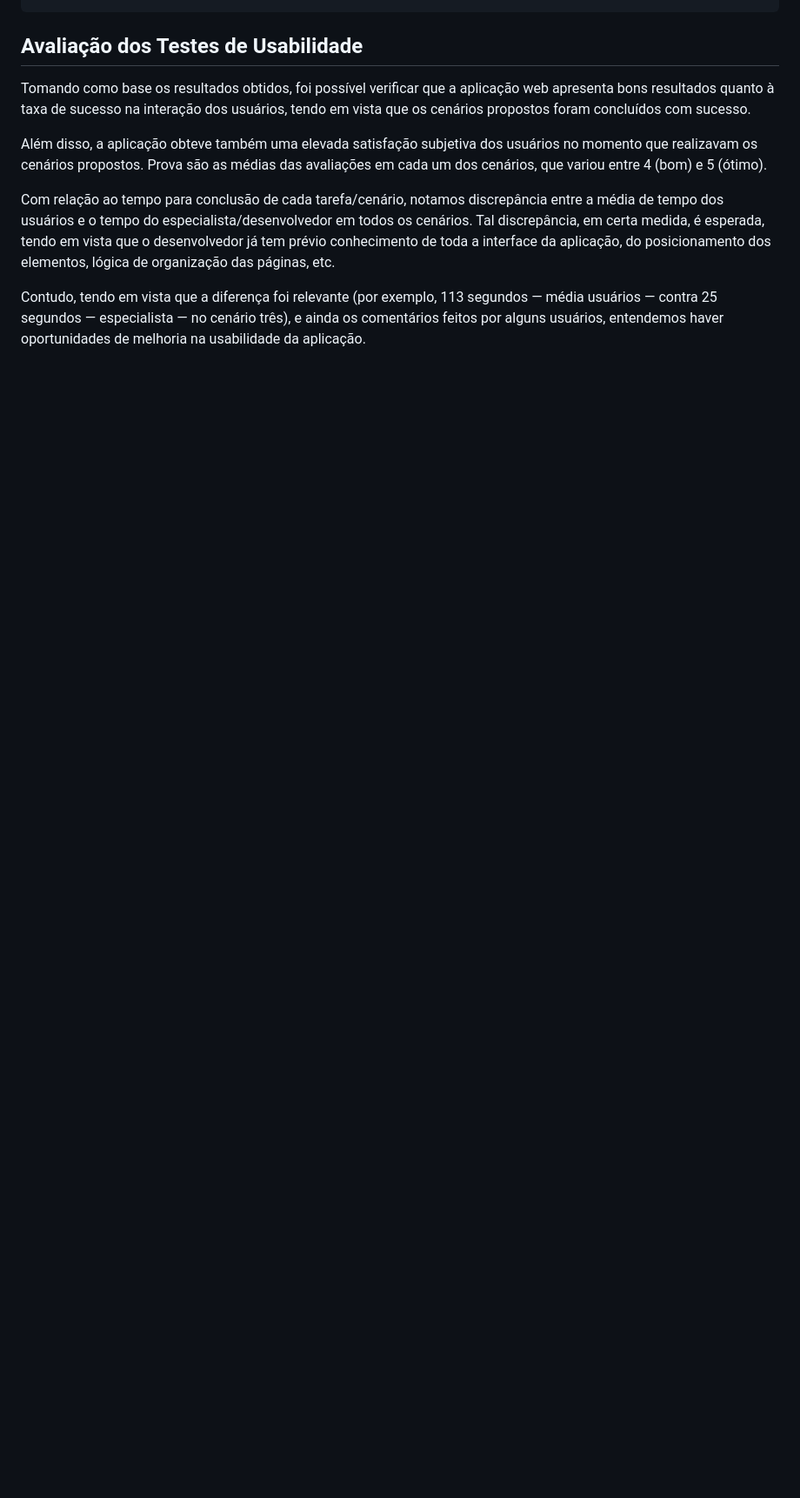
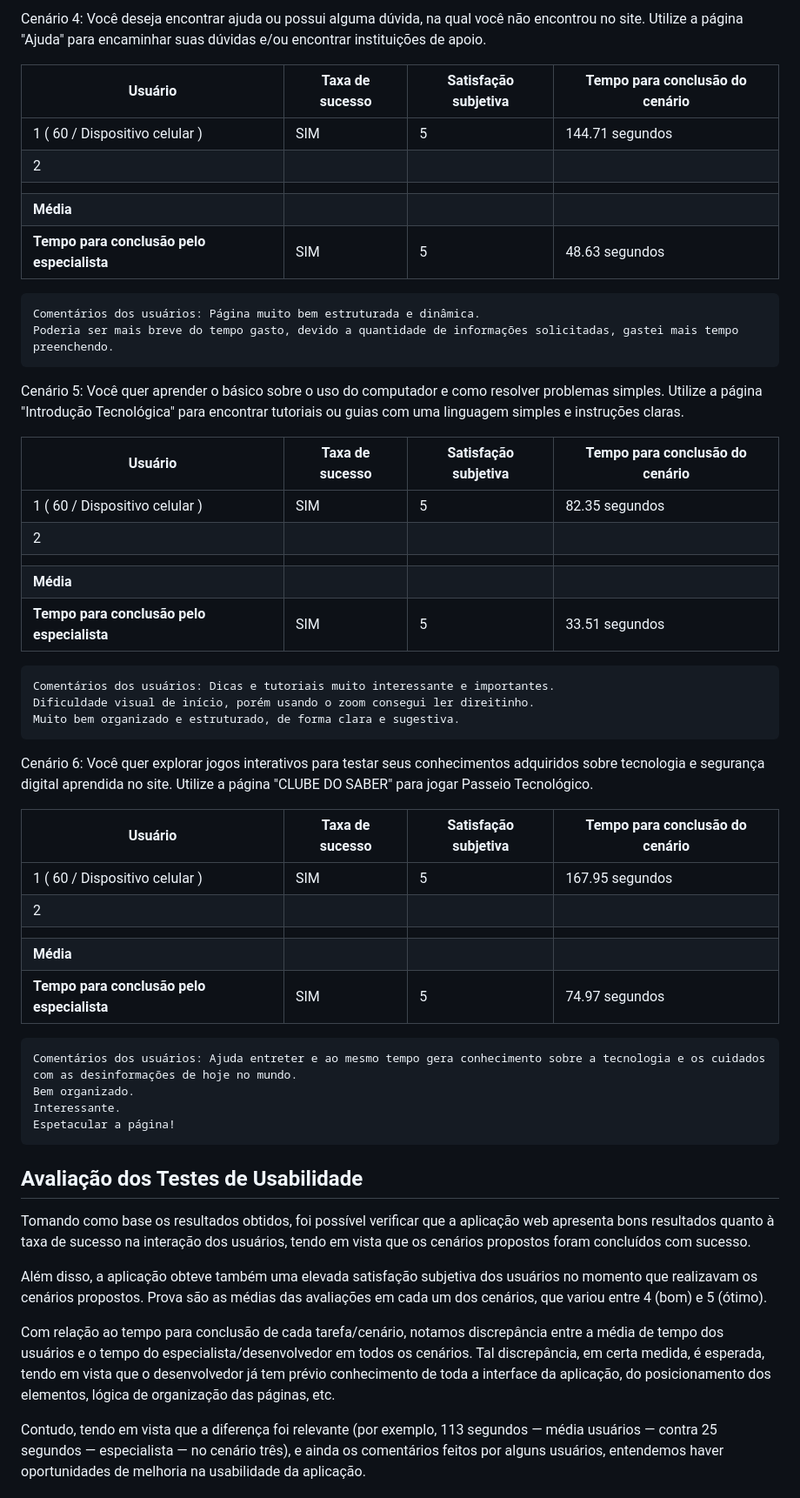
Before and after one commit to ICEI-PUC-Minas-PMV-SI/pmv-si-2024-1-pe1-t2-desinformacaodigital, a Markdown page: docs/tests.md, the part around the change printed below. Shown: that part at 87% size. GitHub-like rendering; blank space fills up the shorter version.

```diff
--- a/docs/tests.md
+++ b/docs/tests.md
@@ -401,3 +414,48 @@ Cenário 2: Você é uma pessoa que deseja comprar um smartphone até R$ 2.000,0
+Cenário 4: Você deseja encontrar ajuda ou possui alguma dúvida, na qual você não encontrou no site. Utilize a página "Ajuda" para encaminhar suas dúvidas e/ou encontrar instituições de apoio.
+
+| Usuário | Taxa de sucesso | Satisfação subjetiva | Tempo para conclusão do cenário |
+|---------|-----------------|----------------------|---------------------------------|
+| 1   ( 60 / Dispositivo celular )    | SIM             | 5                    | 144.71 segundos                          |
+| 2       |              |                     |                           |
+|  |  |  |  |
+| **Média**     |            |                 |                            |
+| **Tempo para conclusão pelo especialista** | SIM | 5 | 48.63 segundos |
+
+
+    Comentários dos usuários: Página muito bem estruturada e dinâmica.
+    Poderia ser mais breve do tempo gasto, devido a quantidade de informações solicitadas, gastei mais tempo preenchendo.
+
+
+Cenário 5: Você quer aprender o básico sobre o uso do computador e como resolver problemas simples. Utilize a página "Introdução Tecnológica" para encontrar tutoriais ou guias com uma linguagem simples e instruções claras.
+
+| Usuário | Taxa de sucesso | Satisfação subjetiva | Tempo para conclusão do cenário |
+|---------|-----------------|----------------------|---------------------------------|
+| 1   ( 60 / Dispositivo celular )    | SIM             | 5                    | 82.35 segundos                          |
+| 2       |              |                     |                           |
+|  |  |  |  |
+| **Média**     |           |                 |                         |
+| **Tempo para conclusão pelo especialista** | SIM | 5 | 33.51 segundos |
+
+
+    Comentários dos usuários: Dicas e tutoriais muito interessante e importantes.
+    Dificuldade visual de início, porém usando o zoom consegui ler direitinho.
+    Muito bem organizado e estruturado, de forma clara e sugestiva.
+
+Cenário 6: Você quer explorar jogos interativos para testar seus conhecimentos adquiridos sobre tecnologia e segurança digital aprendida no site. Utilize a página "CLUBE DO SABER" para jogar Passeio Tecnológico.
+
+| Usuário | Taxa de sucesso | Satisfação subjetiva | Tempo para conclusão do cenário |
+|---------|-----------------|----------------------|---------------------------------|
+| 1   ( 60 / Dispositivo celular )    | SIM             | 5                    | 167.95 segundos                          |
+| 2       |             |                     |                          |
+|  |  |  |  |
+| **Média**     |           |                 |                            |
+| **Tempo para conclusão pelo especialista** | SIM | 5 | 74.97 segundos |
+
+
+    Comentários dos usuários: Ajuda entreter e ao mesmo tempo gera conhecimento sobre a tecnologia e os cuidados com as desinformações de hoje no mundo.
+    Bem organizado.
+    Interessante.
+    Espetacular a página!
 
 ## Avaliação dos Testes de Usabilidade
 
```
Also changed, not shown: other parts of docs/tests.md (+34 -21 lines).
